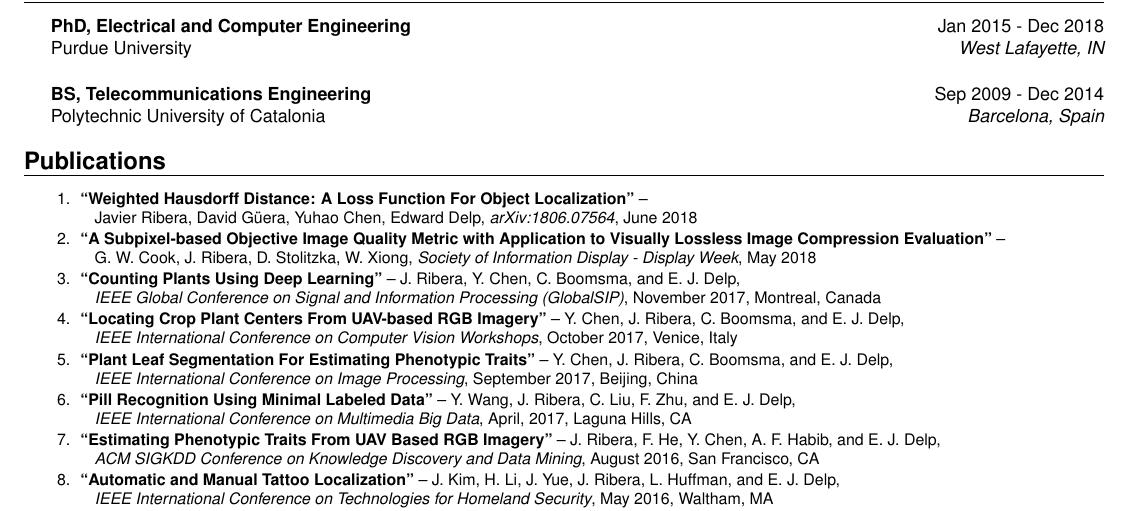
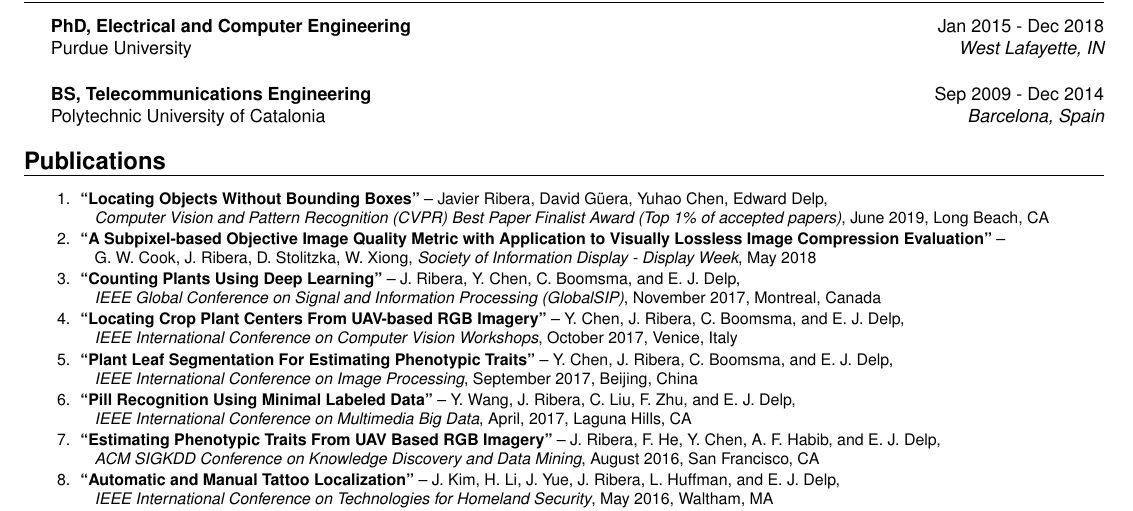
Before and after one commit to javiribera/javiribera, a LaTeX CV (resume/javier_ribera_resume.tex): part of the page, cut so that both start at the same text. Compiled offline with pdfLaTeX.

Commit message:
update paper in tex arxiv->cvpr2019

```diff
--- a/resume/javier_ribera_resume.tex
+++ b/resume/javier_ribera_resume.tex
@@ -112,8 +112,8 @@
 \begin{enumerate}
 \setlength{\itemindent}{-.1in}
 \item
-\textbf{``Weighted Hausdorff Distance: A Loss Function For Object Localization''} --
-    \\ Javier Ribera, David Güera, Yuhao Chen, Edward Delp, \emph{arXiv:1806.07564}, June 2018
+\textbf{``Locating Objects Without Bounding Boxes''} -- Javier Ribera, David Güera, Yuhao Chen, Edward Delp, \\
+\emph{Computer Vision and Pattern Recognition (CVPR) Best Paper Finalist Award (Top 1\% of accepted papers)}, June 2019, Long Beach, CA
 \item
 \textbf{``A Subpixel‐based Objective Image Quality Metric with Application to Visually Lossless Image Compression Evaluation''} --
     \\ G. W. Cook, J. Ribera, D. Stolitzka, W. Xiong, \emph{Society of Information Display - Display Week}, May 2018
```
